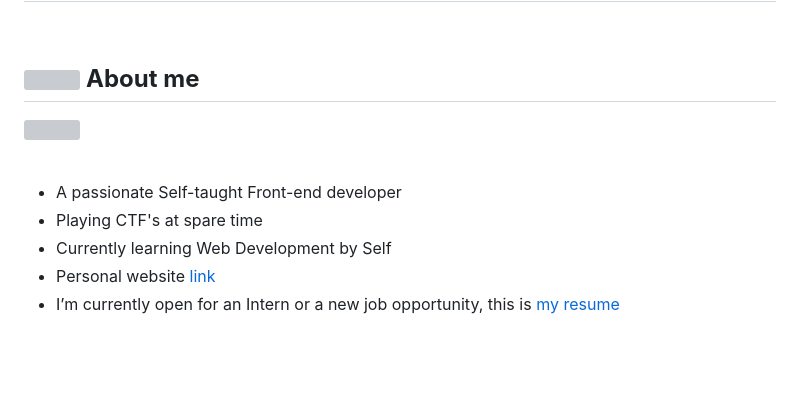
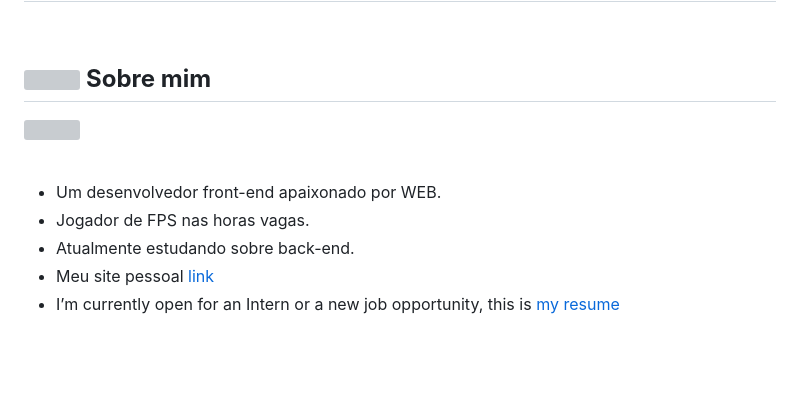
Before and after one commit to igorregiss/igorregiss, a Markdown page: README.md, the part around the change. Rendered like a GitHub page; grey boxes are pictures that could not be loaded.

```diff
--- a/README.md
+++ b/README.md
@@ -7,16 +7,16 @@
 
 
 
-## <picture><img src = "https://github.com/0xAbdulKhalid/0xAbdulKhalid/raw/main/assets/mdImages/about_me.gif" width = 50px align="center"></picture> **About me**
+## <picture><img src = "https://github.com/0xAbdulKhalid/0xAbdulKhalid/raw/main/assets/mdImages/about_me.gif" width = 50px></picture> **Sobre mim**
 
 <picture> <img align="right" src="https://github.com/0xAbdulKhalid/0xAbdulKhalid/raw/main/assets/mdImages/Right_Side.gif" width = 250px></picture>
 </center>
 <br>
 
-- A passionate Self-taught Front-end developer
-- Playing CTF's at spare time
-- Currently learning Web Development by Self
-- Personal website [link](https://www.0xabdulkhalid.ml)
+- Um desenvolvedor front-end apaixonado por WEB.
+- Jogador de FPS nas horas vagas.
+- Atualmente estudando sobre back-end.
+- Meu site pessoal [link](https://www.igorregis.com)
 - I’m currently open for an Intern or a new job opportunity, this is [my resume](https://read.cv/0xabdulkhalid)
 
 <br><br>
```
